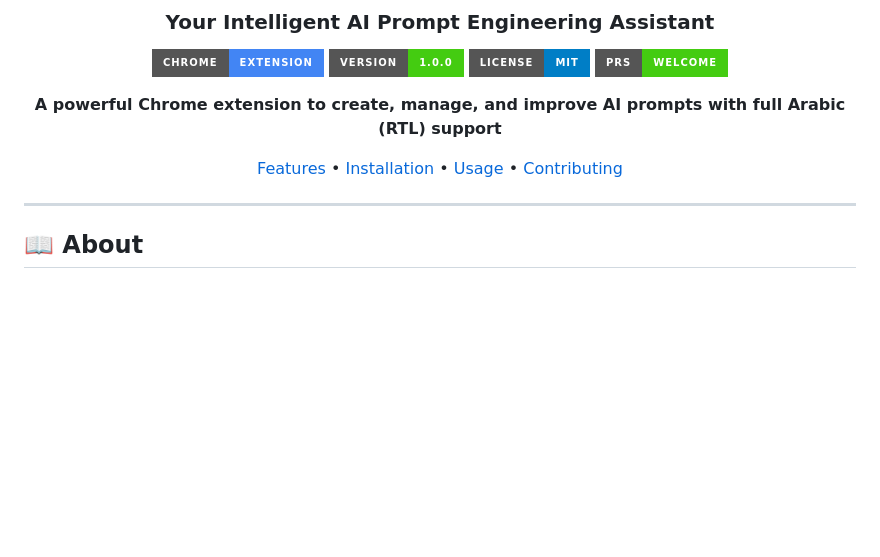
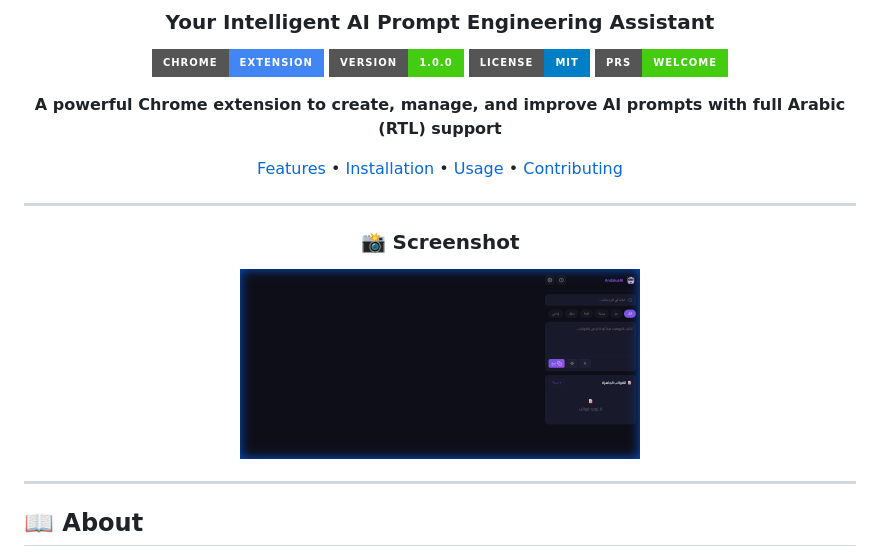
Before and after one commit to mohammad-emad9/AndalusAI---Prompt-v1.0.0, a Markdown page: README.md, the part around the change. Drawn GitHub-style; badges without logos; blank space fills up the shorter version.

Commit message:
feat: initial commit - AndalusAI Prompt v1.0.0

```diff
--- a/README.md
+++ b/README.md
@@ -12,6 +12,12 @@
 **A powerful Chrome extension to create, manage, and improve AI prompts with full Arabic (RTL) support**
 
 [Features](#-features) • [Installation](#-installation) • [Usage](#-how-to-use) • [Contributing](#-contributing)
+
+---
+
+### 📸 Screenshot
+
+<img src="screenshots/screenshot.png" alt="AndalusAI - Prompt Screenshot" width="400"/>
 
 ---
 
```
